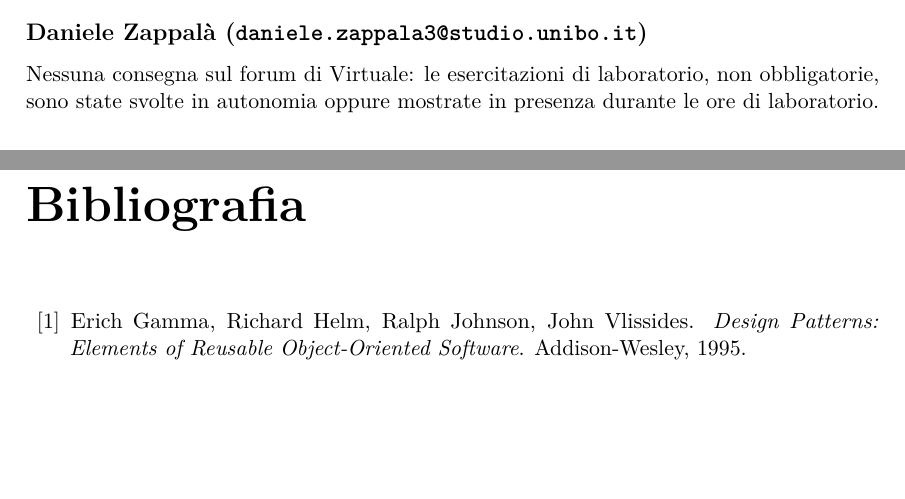
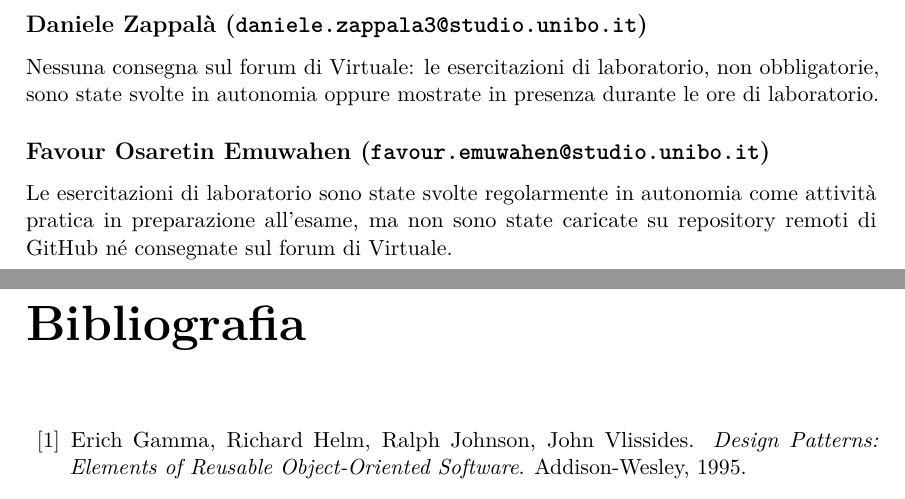
Before and after one commit to leoI0II/OOP25-UniBodget, a LaTeX document (docs/relazione/relazione.tex): two parts of pages 72 and 73 of 73 before the commit and two parts of pages 73 and 74 of 74 after it, joined at a grey line, cut so that both start at the same text, the shorter picture padded with empty space. Compiled offline with pdfLaTeX.

Commit message:
docs: add note for Favour in Esercitazioni di Laboratorio

```diff
--- a/docs/relazione/relazione.tex
+++ b/docs/relazione/relazione.tex
@@ -1449,6 +1449,10 @@ Di seguito si riportano i riferimenti delle consegne settimanali relative all'in
 \noindent
 Nessuna consegna sul forum di Virtuale: le esercitazioni di laboratorio, non obbligatorie, sono state svolte in autonomia oppure mostrate in presenza durante le ore di laboratorio.
 
+\subsection*{Favour Osaretin Emuwahen (\texttt{favour.emuwahen@studio.unibo.it})}
+\noindent
+Le esercitazioni di laboratorio sono state svolte regolarmente in autonomia come attivit\`a pratica in preparazione all'esame, ma non sono state caricate su repository remoti di GitHub n\'e consegnate sul forum di Virtuale.
+
 
 % ============================================================================
 % BIBLIOGRAFIA
```
Also changed, not shown: 1 other file.
